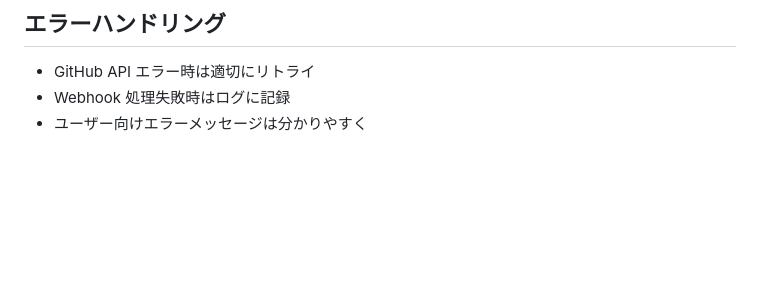
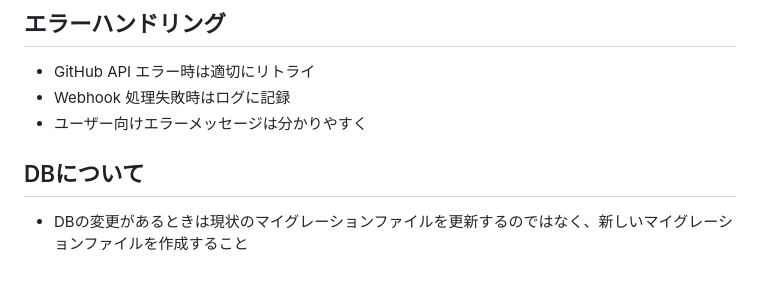
Before and after one commit to maronnjapan/maronn-auth-blog, a Markdown page: AGENTS.md, the part around the change. GitHub-like rendering; blank space fills up the shorter version.

```diff
--- a/AGENTS.md
+++ b/AGENTS.md
@@ -1423,3 +1423,7 @@ console.error(`[ApproveArticle] Failed to approve article: ${articleId}`, error)
 - GitHub API エラー時は適切にリトライ
 - Webhook 処理失敗時はログに記録
 - ユーザー向けエラーメッセージは分かりやすく
+
+## DBについて
+
+- DBの変更があるときは現状のマイグレーションファイルを更新するのではなく、新しいマイグレーションファイルを作成すること
```
Also changed, not shown: CLAUDE.md (+4 -0 lines).
